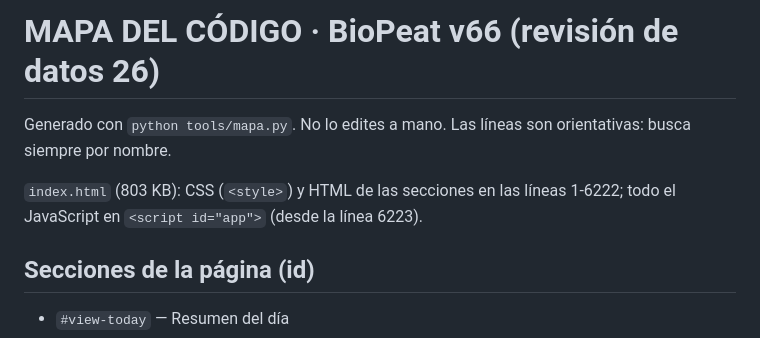
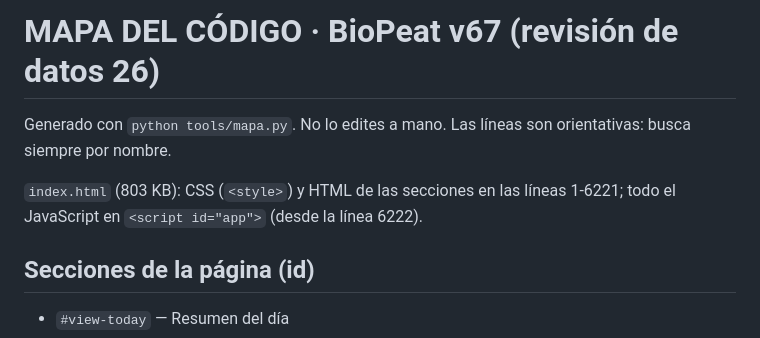
Before and after one commit to BioPeat/biopeat, a Markdown page: MAPA_DEL_CODIGO.md, the part around the change. Rendered like a GitHub page.

```diff
--- a/MAPA_DEL_CODIGO.md
+++ b/MAPA_DEL_CODIGO.md
@@ -1,8 +1,8 @@
-# MAPA DEL CÓDIGO · BioPeat v66 (revisión de datos 26)
+# MAPA DEL CÓDIGO · BioPeat v67 (revisión de datos 26)
 
 Generado con `python tools/mapa.py`. No lo edites a mano. Las líneas son orientativas: busca siempre por nombre.
 
-`index.html` (803 KB): CSS (`<style>`) y HTML de las secciones en las líneas 1-6222; todo el JavaScript en `<script id="app">` (desde la línea 6223).
+`index.html` (803 KB): CSS (`<style>`) y HTML de las secciones en las líneas 1-6221; todo el JavaScript en `<script id="app">` (desde la línea 6222).
 
 ## Secciones de la página (id)
 
```
Also changed, not shown: CONTEXTO_BIOPEAT.md (+1 -1 lines).
